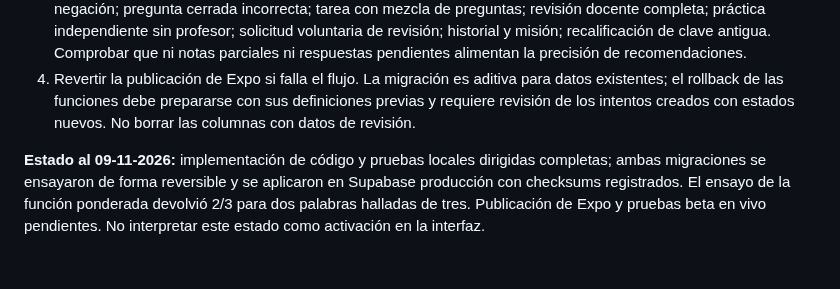
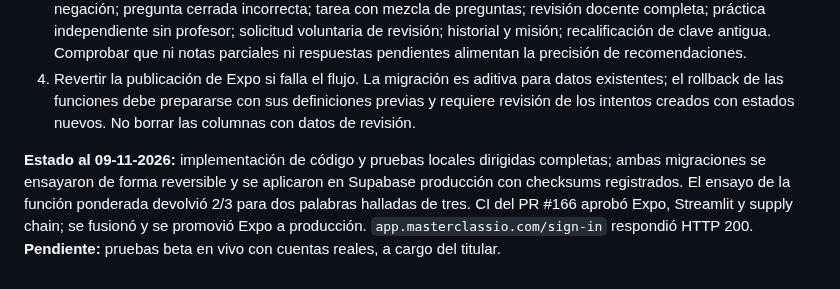
Before and after one commit to Thonygon/lesson-manager-app, a Markdown page: docs/PRACTICE_EVALUATION_ROLLOUT.md, the part around the change. GitHub-like rendering.

Commit message:
Record practice review production rollout in audit
* Mark practice review rollout deployed pending beta validation

* Correct beta audit publication heading

```diff
--- a/docs/PRACTICE_EVALUATION_ROLLOUT.md
+++ b/docs/PRACTICE_EVALUATION_ROLLOUT.md
@@ -26,4 +26,4 @@
 3. Beta en vivo: respuesta exacta; variante aceptada; «He is Alex» frente a «His name is Alex»; respuesta con negación; pregunta cerrada incorrecta; tarea con mezcla de preguntas; revisión docente completa; práctica independiente sin profesor; solicitud voluntaria de revisión; historial y misión; recalificación de clave antigua. Comprobar que ni notas parciales ni respuestas pendientes alimentan la precisión de recomendaciones.
 4. Revertir la publicación de Expo si falla el flujo. La migración es aditiva para datos existentes; el rollback de las funciones debe prepararse con sus definiciones previas y requiere revisión de los intentos creados con estados nuevos. No borrar las columnas con datos de revisión.
 
-**Estado al 09-11-2026:** implementación de código y pruebas locales dirigidas completas; ambas migraciones se ensayaron de forma reversible y se aplicaron en Supabase producción con checksums registrados. El ensayo de la función ponderada devolvió 2/3 para dos palabras halladas de tres. Publicación de Expo y pruebas beta en vivo pendientes. No interpretar este estado como activación en la interfaz.
+**Estado al 09-11-2026:** implementación de código y pruebas locales dirigidas completas; ambas migraciones se ensayaron de forma reversible y se aplicaron en Supabase producción con checksums registrados. El ensayo de la función ponderada devolvió 2/3 para dos palabras halladas de tres. CI del PR #166 aprobó Expo, Streamlit y supply chain; se fusionó y se promovió Expo a producción. `app.masterclassio.com/sign-in` respondió HTTP 200. **Pendiente:** pruebas beta en vivo con cuentas reales, a cargo del titular.
```
Also changed, not shown: docs/AUDITORIAS_ESTADO_2026-10-22.md (+1 -1 lines).
